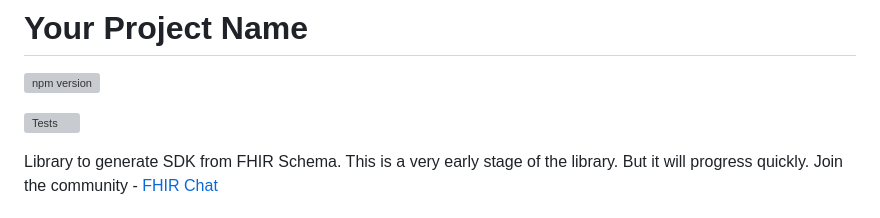
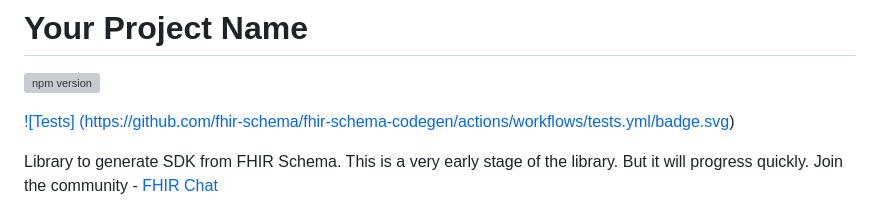
Before and after one commit to fhir-schema/fhir-schema-codegen, a Markdown page: README.md, the part around the change. Rendered like a GitHub page; grey boxes are pictures that could not be loaded.

Commit message:
add badges

```diff
--- a/README.md
+++ b/README.md
@@ -2,7 +2,9 @@
 
 [![npm version](https://badge.fury.io/js/%40fhirschema%2Fcodegen.svg)](https://badge.fury.io/js/%40fhirschema%2Fcodegen)
 
-[![Tests](https://github.com/fhirschema/codegen/actions/workflows/test.yml/badge.svg)](https://github.com/fhirschema/codegen/actions/workflows/test.yml)
+[![Tests]
+(https://github.com/fhir-schema/fhir-schema-codegen/actions/workflows/tests.yml/badge.svg)](https://github.com/fhir-schema/fhir-schema-codegen/actions/workflows/tests.yml)
+
 
 Library to generate SDK from FHIR Schema.
 This is a very early stage of the library.
```
